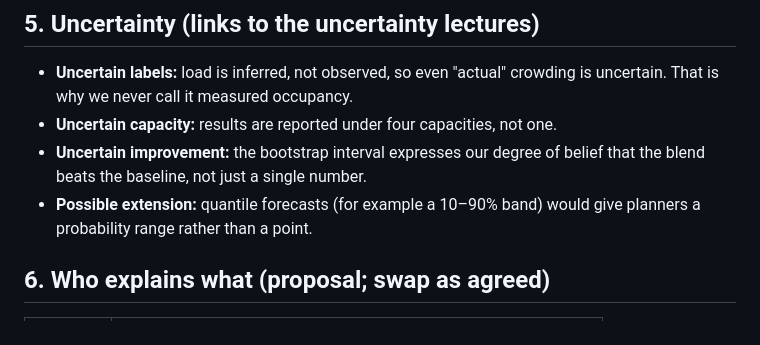
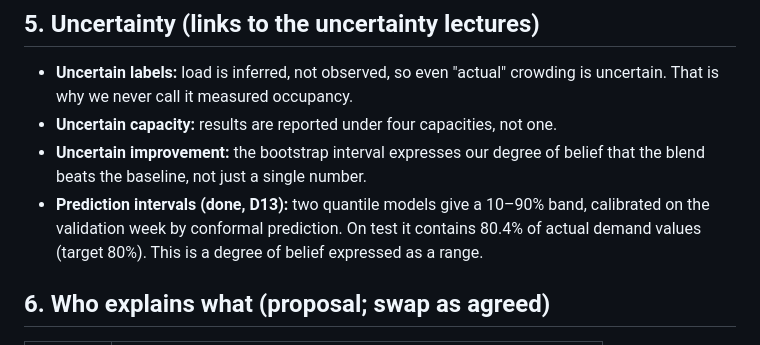
Before and after one commit to jayvaghela779/cs3011-public-transport-demand-occupancy, a Markdown page: docs/VIVA_PREP.md, the part around the change. GitHub-like rendering.

```diff
--- a/docs/VIVA_PREP.md
+++ b/docs/VIVA_PREP.md
@@ -70,7 +70,7 @@ Short answers every member should be able to give, with the evidence to point at
 - **Uncertain labels:** load is inferred, not observed, so even "actual" crowding is uncertain. That is why we never call it measured occupancy.
 - **Uncertain capacity:** results are reported under four capacities, not one.
 - **Uncertain improvement:** the bootstrap interval expresses our degree of belief that the blend beats the baseline, not just a single number.
-- **Possible extension:** quantile forecasts (for example a 10–90% band) would give planners a probability range rather than a point.
+- **Prediction intervals (done, D13):** two quantile models give a 10–90% band, calibrated on the validation week by conformal prediction. On test it contains 80.4% of actual demand values (target 80%). This is a degree of belief expressed as a range.
 
 ## 6. Who explains what (proposal; swap as agreed)
 
```
Also changed, not shown: README.md (+1 -0 lines).
